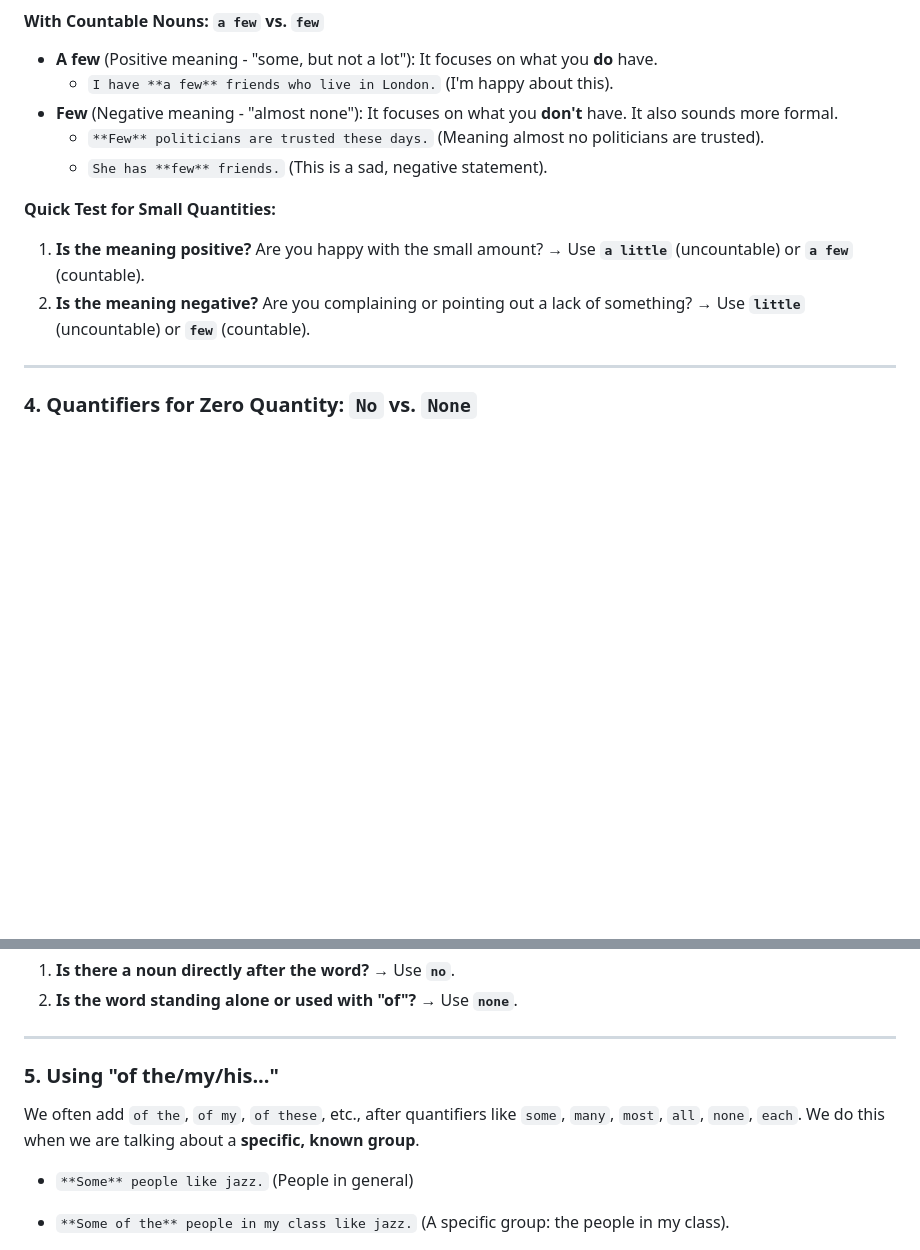
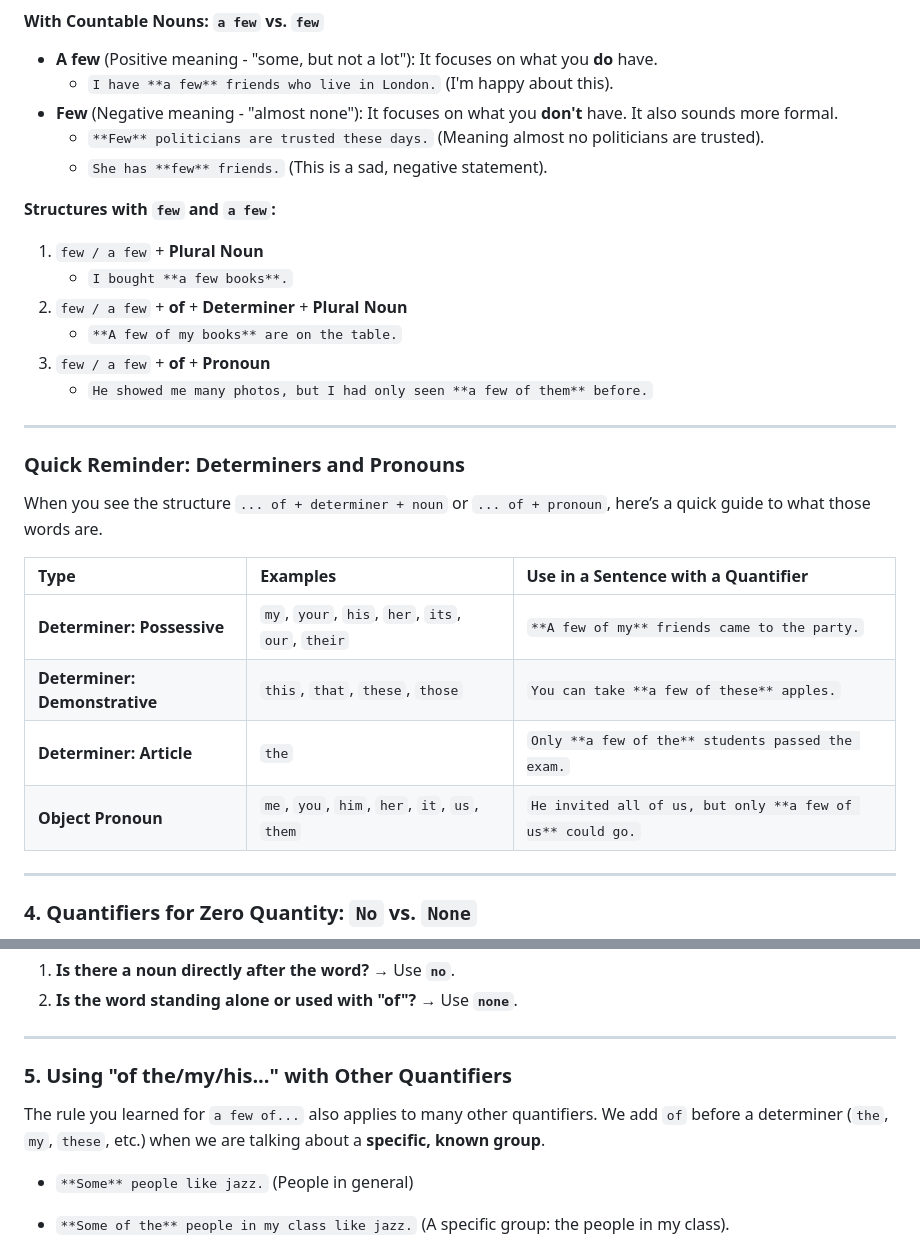
Before and after one commit to kiquetal/study-b2-cambridge, a Markdown page: rumbling-notes/7_5_quantifier.md, 2 parts joined by grey strips. Rendered like a GitHub page; blank space fills up the shorter version.

```diff
--- a/rumbling-notes/7_5_quantifier.md
+++ b/rumbling-notes/7_5_quantifier.md
@@ -49,9 +49,26 @@ This is a common point of confusion. The little word "a" completely changes the
     *   `**Few** politicians are trusted these days.` (Meaning almost no politicians are trusted).
     *   `She has **few** friends.` (This is a sad, negative statement).
 
-**Quick Test for Small Quantities:**
-1.  **Is the meaning positive?** Are you happy with the small amount? → Use **`a little`** (uncountable) or **`a few`** (countable).
-2.  **Is the meaning negative?** Are you complaining or pointing out a lack of something? → Use **`little`** (uncountable) or **`few`** (countable).
+**Structures with `few` and `a few`:**
+1.  `few / a few` + **Plural Noun**
+    *   `I bought **a few books**.`
+2.  `few / a few` + **of** + **Determiner** + **Plural Noun**
+    *   `**A few of my books** are on the table.`
+3.  `few / a few` + **of** + **Pronoun**
+    *   `He showed me many photos, but I had only seen **a few of them** before.`
+
+---
+
+### Quick Reminder: Determiners and Pronouns
+
+When you see the structure `... of + determiner + noun` or `... of + pronoun`, here’s a quick guide to what those words are.
+
+| Type | Examples | Use in a Sentence with a Quantifier |
+| :--- | :--- | :--- |
+| **Determiner: Possessive** | `my`, `your`, `his`, `her`, `its`, `our`, `their` | `**A few of my** friends came to the party.` |
+| **Determiner: Demonstrative**| `this`, `that`, `these`, `those` | `You can take **a few of these** apples.` |
+| **Determiner: Article** | `the` | `Only **a few of the** students passed the exam.` |
+| **Object Pronoun** | `me`, `you`, `him`, `her`, `it`, `us`, `them` | `He invited all of us, but only **a few of us** could go.`|
 
 ---
 
@@ -70,9 +87,9 @@ This is a common point of confusion. The little word "a" completely changes the
 
 ---
 
-### 5. Using "of the/my/his..."
+### 5. Using "of the/my/his..." with Other Quantifiers
 
-We often add `of the`, `of my`, `of these`, etc., after quantifiers like `some`, `many`, `most`, `all`, `none`, `each`. We do this when we are talking about a **specific, known group**.
+The rule you learned for `a few of...` also applies to many other quantifiers. We add `of` before a determiner (`the`, `my`, `these`, etc.) when we are talking about a **specific, known group**.
 
 *   `**Some** people like jazz.` (People in general)
 *   `**Some of the** people in my class like jazz.` (A specific group: the people in my class).
```
Also changed, not shown: rumbling-notes/7_4_determines_pronouns-study-exercise.md (+27 -1 lines).
